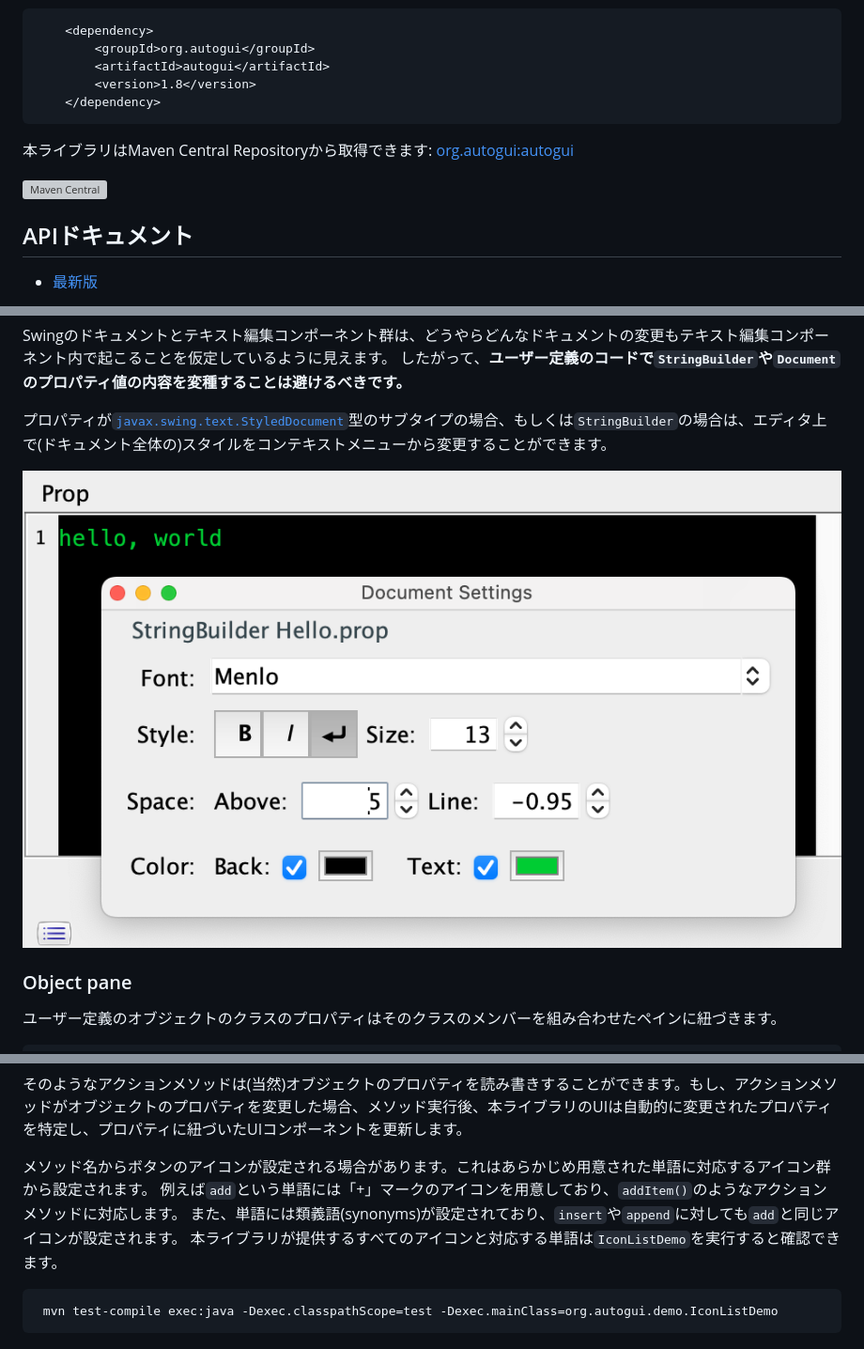
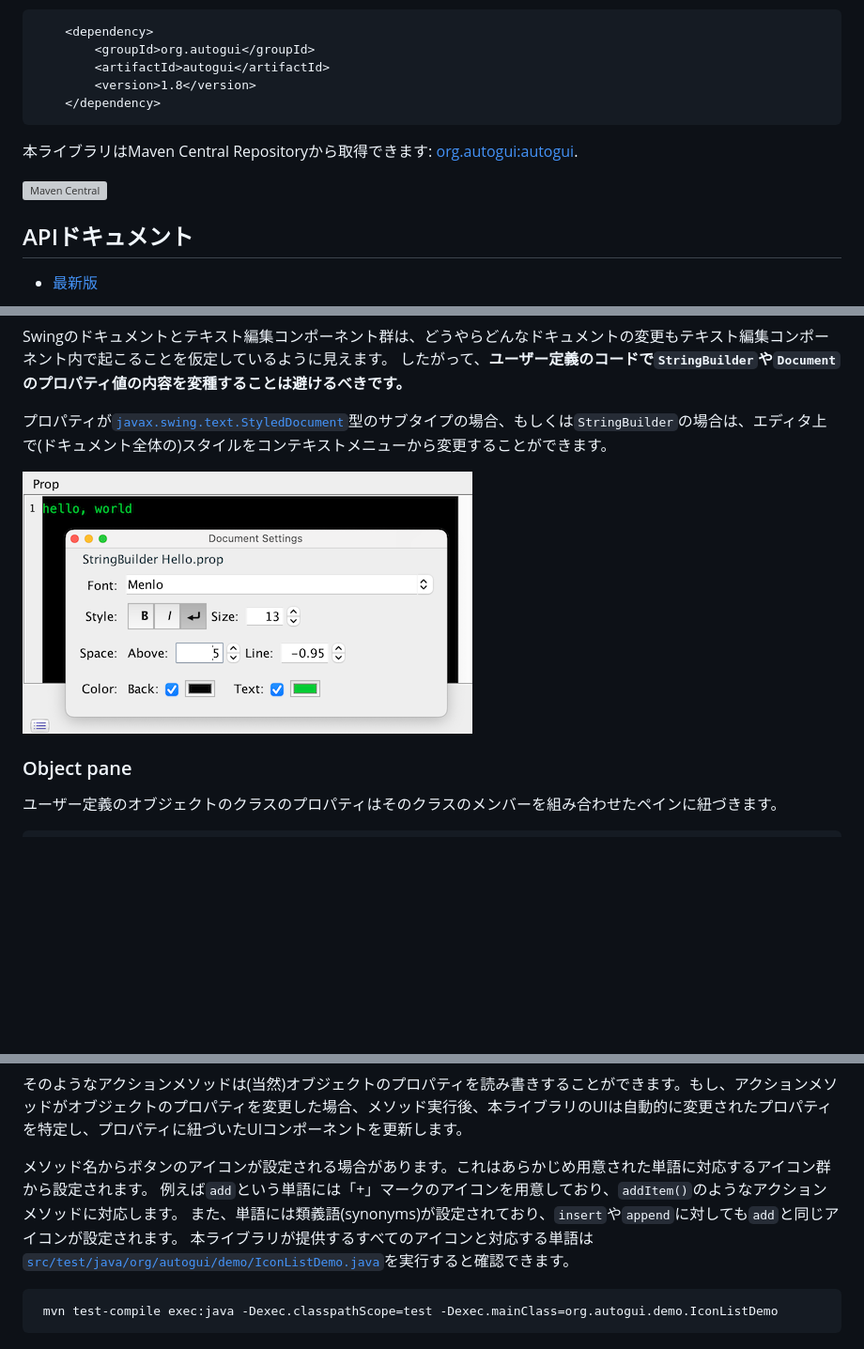
Before and after one commit to ppp-kohe/autogui, a Markdown page: README-ja.md, 3 parts joined by grey strips. Shown at 94% size. Drawn GitHub-style; pictures changed too: docs/images/image-document-styled-h.png; blank space fills up the shorter version; grey boxes are pictures that could not be loaded.

````diff
--- a/README-ja.md
+++ b/README-ja.md
@@ -48,5 +48,5 @@ mvn install
     </dependency>
 ```
 
-本ライブラリはMaven Central Repositoryから取得できます: [org.autogui:autogui](https://search.maven.org/artifact/org.autogui/autogui/)
+本ライブラリはMaven Central Repositoryから取得できます: [org.autogui:autogui](https://central.sonatype.com/artifact/org.autogui/autogui/).
 
@@ -604,7 +605,7 @@ Swingのドキュメントとテキスト編集コンポーネント群は、ど
 メソッド名からボタンのアイコンが設定される場合があります。これはあらかじめ用意された単語に対応するアイコン群から設定されます。
 例えば`add`という単語には「+」マークのアイコンを用意しており、`addItem()`のようなアクションメソッドに対応します。
 また、単語には類義語(synonyms)が設定されており、`insert`や`append`に対しても`add`と同じアイコンが設定されます。
-本ライブラリが提供するすべてのアイコンと対応する単語は`IconListDemo`を実行すると確認できます。
+本ライブラリが提供するすべてのアイコンと対応する単語は[`src/test/java/org/autogui/demo/IconListDemo.java`](https://github.com/ppp-kohe/autogui/tree/master/src/test/java/org/autogui/demo/IconListDemo.java)を実行すると確認できます。
 
 ```bash
  mvn test-compile exec:java -Dexec.classpathScope=test -Dexec.mainClass=org.autogui.demo.IconListDemo
````
Also changed, not shown: other parts of README-ja.md (+2 -1 lines), 1 other file.
